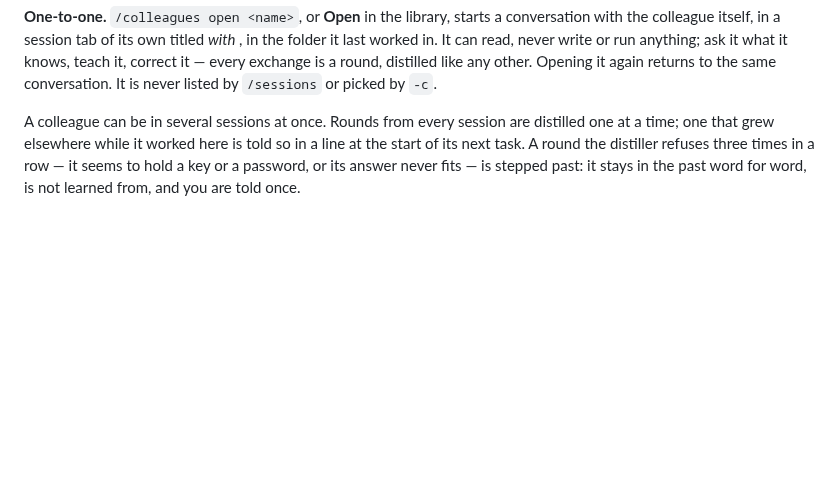
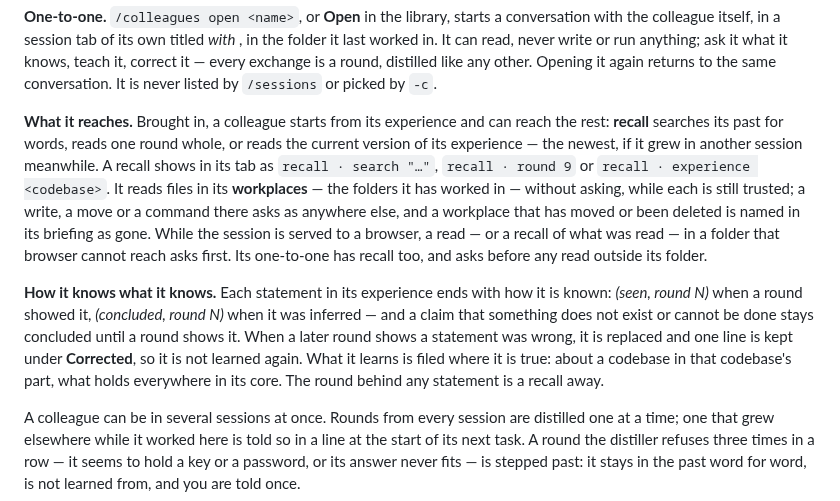
Before and after one commit to nickprotop/cxagent, a Markdown page: COMMANDS.md, the part around the change. GitHub-like rendering; blank space fills up the shorter version.

Commit message:
Say what a colleague reaches, and how its experience says what it knows

```diff
--- a/COMMANDS.md
+++ b/COMMANDS.md
@@ -641,6 +641,21 @@ updated, invoice added (v3)* — or that there was nothing new.
 itself, in a session tab of its own titled *with <name>*, in the folder it last worked in. It can read, never write or
 run anything; ask it what it knows, teach it, correct it — every exchange is a round, distilled like any other. Opening
 it again returns to the same conversation. It is never listed by `/sessions` or picked by `-c`.
+
+**What it reaches.** Brought in, a colleague starts from its experience and can reach the rest: **recall** searches
+its past for words, reads one round whole, or reads the current version of its experience — the newest, if it grew in
+another session meanwhile. A recall shows in its tab as `recall · search "…"`, `recall · round 9` or
+`recall · experience <codebase>`. It reads files in its **workplaces** — the folders it has worked in — without asking,
+while each is still trusted; a write, a move or a command there asks as anywhere else, and a workplace that has moved or
+been deleted is named in its briefing as gone. While the session is served to a browser, a read — or a recall of what
+was read — in a folder that browser cannot reach asks first. Its one-to-one has recall too, and asks before any read
+outside its folder.
+
+**How it knows what it knows.** Each statement in its experience ends with how it is known: *(seen, round N)* when a
+round showed it, *(concluded, round N)* when it was inferred — and a claim that something does not exist or cannot be
+done stays concluded until a round shows it. When a later round shows a statement was wrong, it is replaced and one line
+is kept under **Corrected**, so it is not learned again. What it learns is filed where it is true: about a codebase in
+that codebase's part, what holds everywhere in its core. The round behind any statement is a recall away.
 
 A colleague can be in several sessions at once. Rounds from every session are distilled one at a time; one that grew
 elsewhere while it worked here is told so in a line at the start of its next task. A round the distiller refuses three
```
Also changed, not shown: CONFIG.md (+4 -0 lines).
